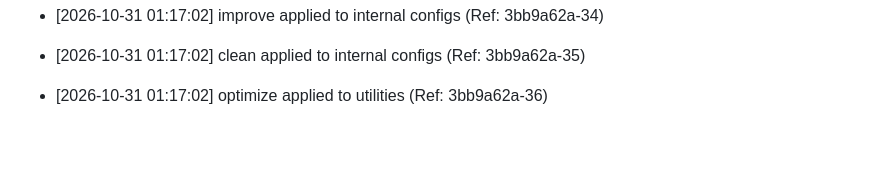
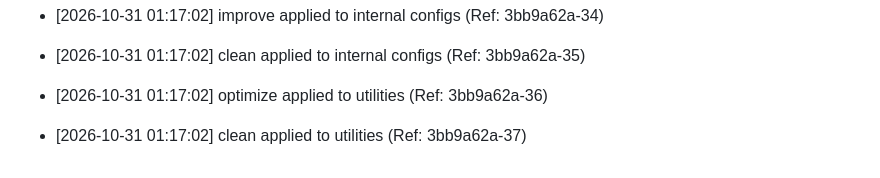
Before and after one commit to brunnojob/offshore-barrier, a Markdown page: docs/optimization_notes.md, the part around the change. GitHub-like rendering; blank space fills up the shorter version.

Commit message:
﻿docs: clean utilities [37/50]

```diff
--- a/docs/optimization_notes.md
+++ b/docs/optimization_notes.md
@@ -2138,3 +2138,5 @@
 * [2026-10-31 01:17:02] clean applied to internal configs (Ref: 3bb9a62a-35)
 
 * [2026-10-31 01:17:02] optimize applied to utilities (Ref: 3bb9a62a-36)
+
+* [2026-10-31 01:17:02] clean applied to utilities (Ref: 3bb9a62a-37)
```
